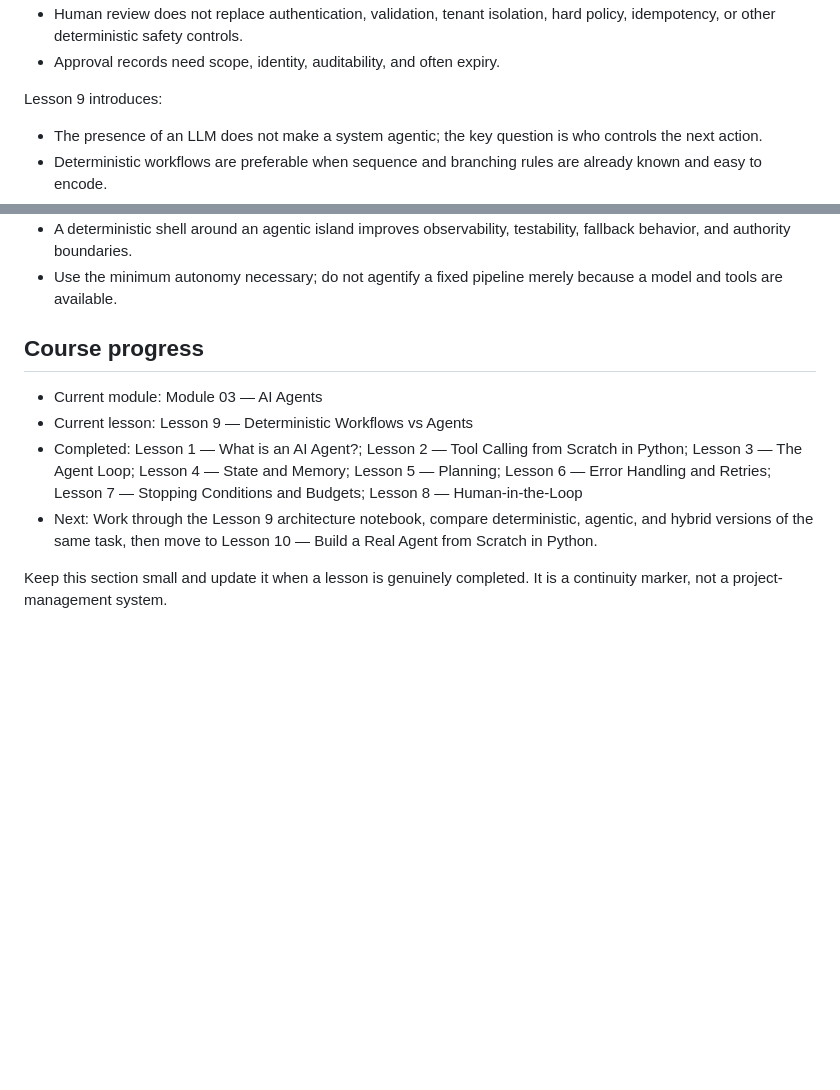
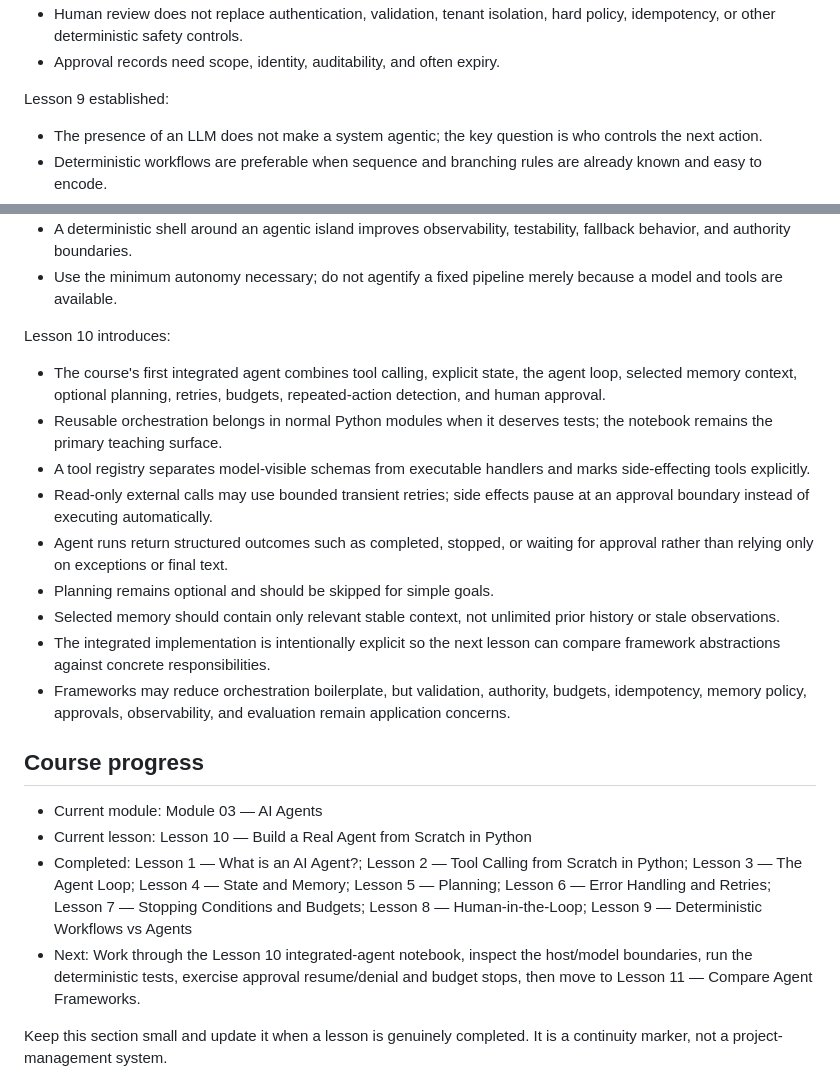
Before and after one commit to bmotevalli/ai-engineering-for-real-world, a Markdown page: contents/AGENTS.md, 2 parts joined by grey strips. Drawn GitHub-style; blank space fills up the shorter version.

Commit message:
advance course progress to lesson 10

```diff
--- a/contents/AGENTS.md
+++ b/contents/AGENTS.md
@@ -153,7 +153,7 @@ Lesson 8 established:
 - Approval records need scope, identity, auditability, and often expiry.
 
 
-Lesson 9 introduces:
+Lesson 9 established:
 
 - The presence of an LLM does not make a system agentic; the key question is who controls the next action.
 - Deterministic workflows are preferable when sequence and branching rules are already known and easy to encode.
@@ -164,12 +164,25 @@ Lesson 9 introduces:
 - A deterministic shell around an agentic island improves observability, testability, fallback behavior, and authority boundaries.
 - Use the minimum autonomy necessary; do not agentify a fixed pipeline merely because a model and tools are available.
 
+
+Lesson 10 introduces:
+
+- The course's first integrated agent combines tool calling, explicit state, the agent loop, selected memory context, optional planning, retries, budgets, repeated-action detection, and human approval.
+- Reusable orchestration belongs in normal Python modules when it deserves tests; the notebook remains the primary teaching surface.
+- A tool registry separates model-visible schemas from executable handlers and marks side-effecting tools explicitly.
+- Read-only external calls may use bounded transient retries; side effects pause at an approval boundary instead of executing automatically.
+- Agent runs return structured outcomes such as completed, stopped, or waiting for approval rather than relying only on exceptions or final text.
+- Planning remains optional and should be skipped for simple goals.
+- Selected memory should contain only relevant stable context, not unlimited prior history or stale observations.
+- The integrated implementation is intentionally explicit so the next lesson can compare framework abstractions against concrete responsibilities.
+- Frameworks may reduce orchestration boilerplate, but validation, authority, budgets, idempotency, memory policy, approvals, observability, and evaluation remain application concerns.
+
 ## Course progress
 
 - Current module: Module 03 — AI Agents
-- Current lesson: Lesson 9 — Deterministic Workflows vs Agents
-- Completed: Lesson 1 — What is an AI Agent?; Lesson 2 — Tool Calling from Scratch in Python; Lesson 3 — The Agent Loop; Lesson 4 — State and Memory; Lesson 5 — Planning; Lesson 6 — Error Handling and Retries; Lesson 7 — Stopping Conditions and Budgets; Lesson 8 — Human-in-the-Loop
-- Next: Work through the Lesson 9 architecture notebook, compare deterministic, agentic, and hybrid versions of the same task, then move to Lesson 10 — Build a Real Agent from Scratch in Python.
+- Current lesson: Lesson 10 — Build a Real Agent from Scratch in Python
+- Completed: Lesson 1 — What is an AI Agent?; Lesson 2 — Tool Calling from Scratch in Python; Lesson 3 — The Agent Loop; Lesson 4 — State and Memory; Lesson 5 — Planning; Lesson 6 — Error Handling and Retries; Lesson 7 — Stopping Conditions and Budgets; Lesson 8 — Human-in-the-Loop; Lesson 9 — Deterministic Workflows vs Agents
+- Next: Work through the Lesson 10 integrated-agent notebook, inspect the host/model boundaries, run the deterministic tests, exercise approval resume/denial and budget stops, then move to Lesson 11 — Compare Agent Frameworks.
 
 Keep this section small and update it when a lesson is genuinely completed. It is a continuity marker, not a project-management system.
 
```
